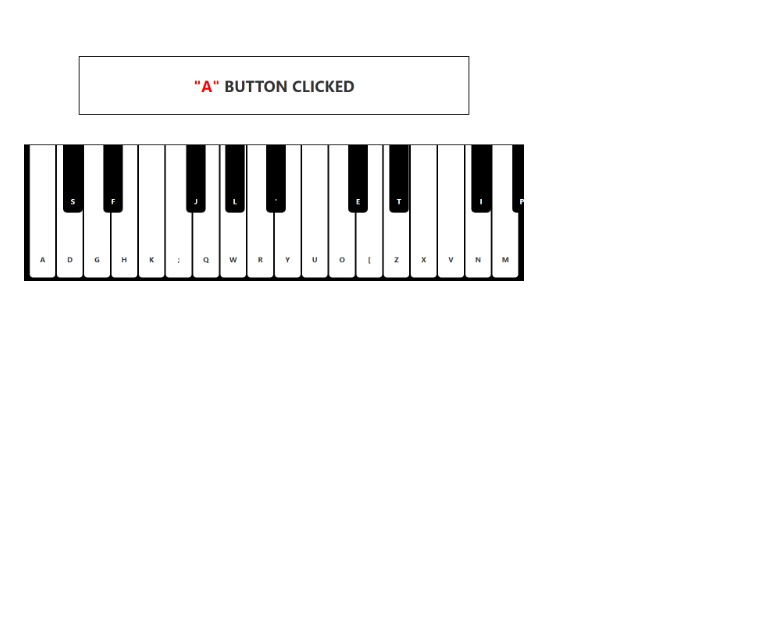
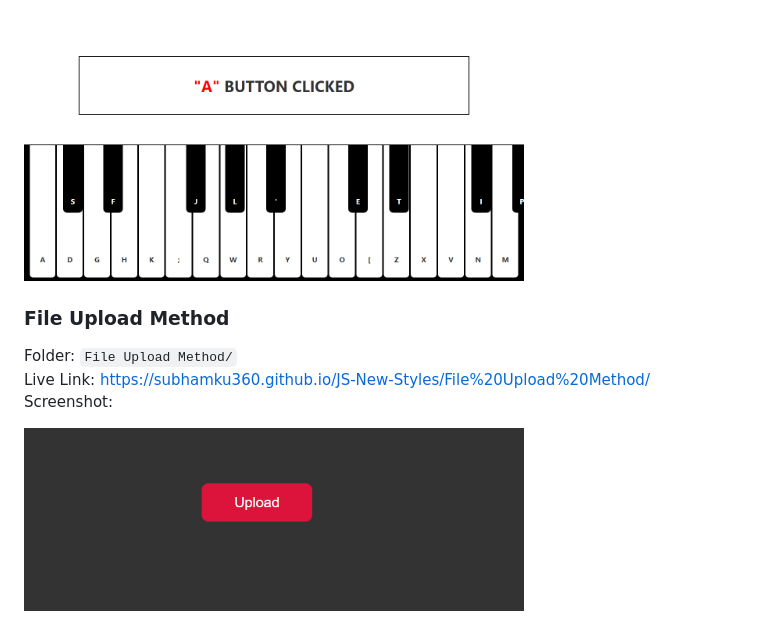
Before and after one commit to Subhamku360/JS-New-Styles, a Markdown page: README.md, the part around the change. GitHub-like rendering; pictures changed too: File Upload Method/screenshot.png (added); blank space fills up the shorter version.

Commit message:
Add File Upload Method project and README entry

```diff
--- a/README.md
+++ b/README.md
@@ -27,3 +27,11 @@ Screenshot:
 <p align="start">
   <img src="./Piyano/screenshot.png" width="500" style="border-radius:10px;" />
 </p>
+
+### File Upload Method
+Folder: `File Upload Method/`
+Live Link: https://subhamku360.github.io/JS-New-Styles/File%20Upload%20Method/
+Screenshot:
+<p align="start">
+  <img src="./File%20Upload%20Method/screenshot.png" width="500" style="border-radius:10px;" />
+</p>
```
Also changed, not shown: File Upload Method/image.png (added), 5 other files.
